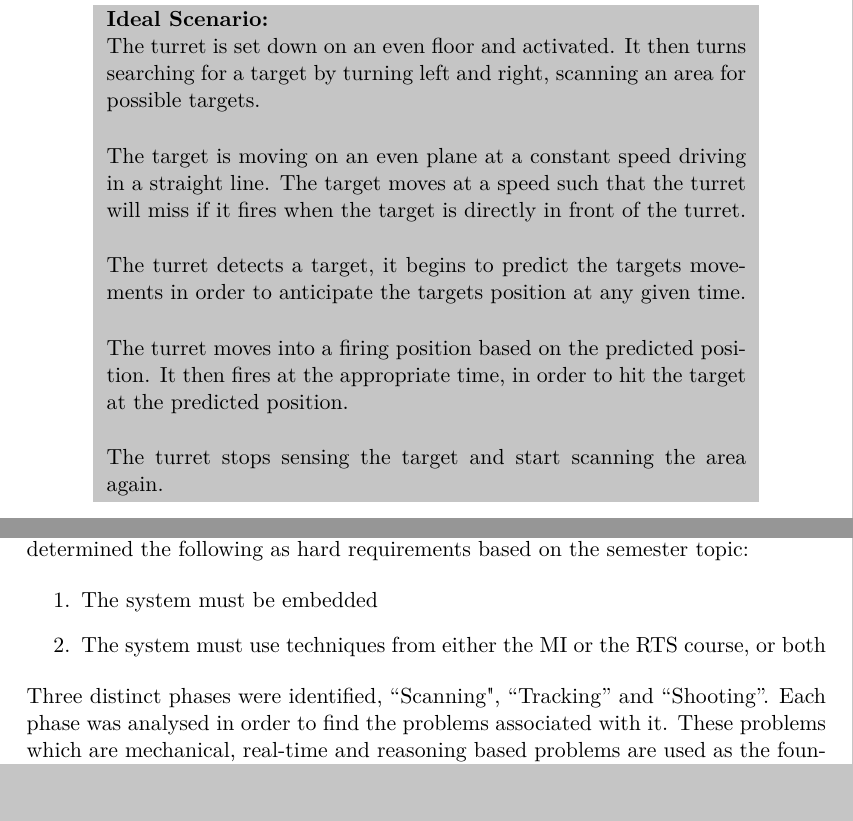
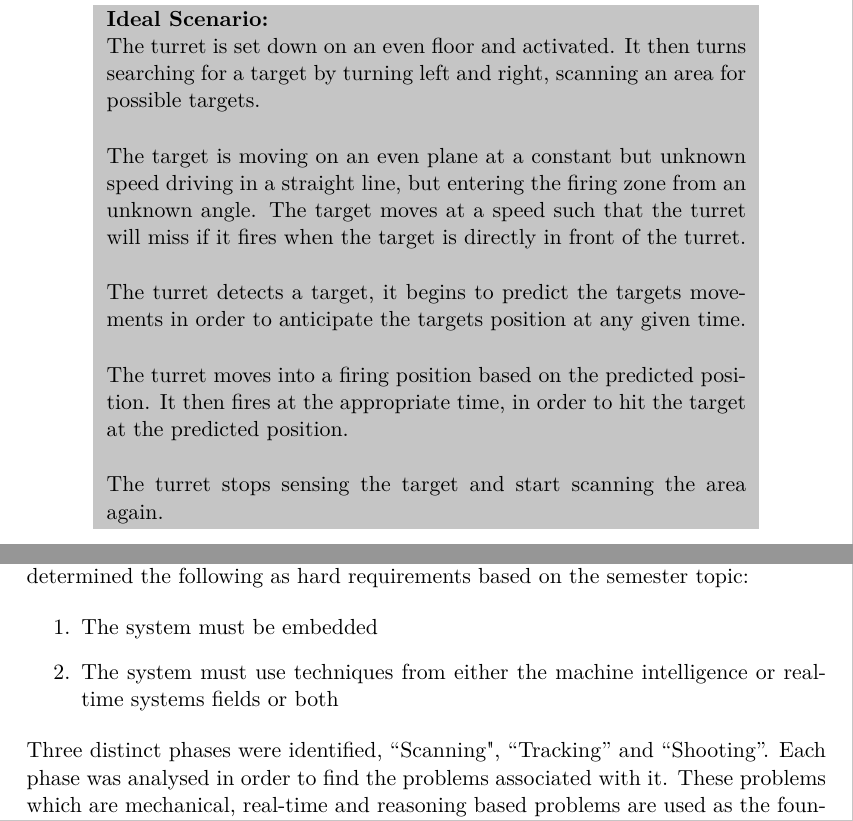
Before and after one commit to SimonHoejberg/P5, a LaTeX thesis (P5.tex, which reads sections/Requirements/ProblemDomain.tex): two parts of pages 11 and 12 of 51, joined at a grey line, cut so that both start at the same text, the shorter picture padded with empty space. Compiled offline with pdfLaTeX.

Commit message:
Updated ideal scenario and changed MI/RTS courses to fields Added the MI-book

```diff
--- a/sections/Requirements/ProblemDomain.tex
+++ b/sections/Requirements/ProblemDomain.tex
@@ -23,9 +23,10 @@ The turret is set down on an even floor and activated. It then turns searching
 for a target by turning left and right, scanning an area for possible
 targets.\nl
 
-The target is moving on an even plane at a constant speed driving in a straight
-line. The target moves at a speed such that the turret will miss if it fires
-when the target is directly in front of the turret.\nl
+The target is moving on an even plane at a constant but unknown speed driving
+in a straight line, but entering the firing zone from an unknown angle. The
+target moves at a speed such that the turret will miss if it fires when the
+target is directly in front of the turret.\nl
 
 The turret detects a target, it begins to predict the targets movements in
 order to anticipate the targets position at any given time.\nl
@@ -94,7 +94,8 @@ topic:
 
 \begin{enumerate}
 	\item The system must be embedded
-	\item The system must use techniques from either the MI or the RTS course, or both
+	\item The system must use techniques from either the machine intelligence or
+	real-time systems fields or both
 \end{enumerate}
 
 Three distinct phases were identified, ``Scanning", ``Tracking'' and
```
Also changed, not shown: bib/lib.bib (+9 -0 lines), sections/Requirements/ProblemDomain.tex (1 more changed lines).
